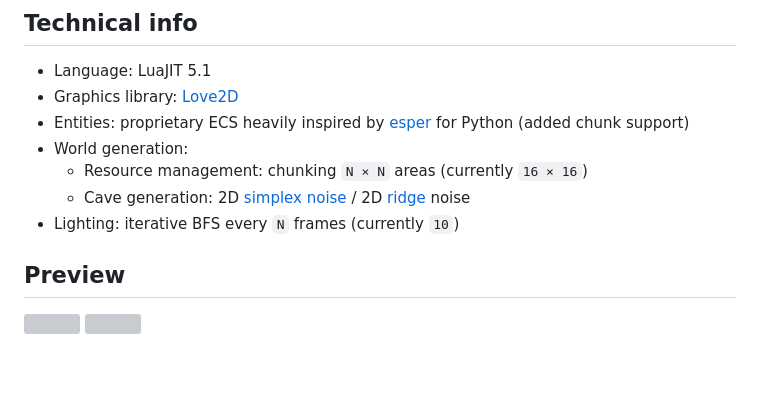
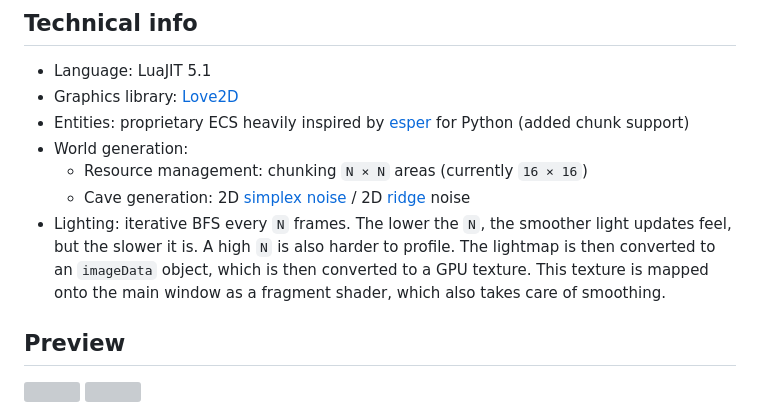
Before and after one commit to LMCuber/BlocksReloaded, a Markdown page: README.md, the part around the change. Rendered like a GitHub page; blank space fills up the shorter version; grey boxes are pictures that could not be loaded.

```diff
--- a/README.md
+++ b/README.md
@@ -8,7 +8,7 @@ is a game
 - World generation:
     - Resource management: chunking `N × N` areas (currently `16 × 16`)
     - Cave generation: 2D [simplex noise](https://en.wikipedia.org/wiki/Simplex_noise) / 2D [ridge](https://stackoverflow.com/questions/36796829/procedural-terrain-with-ridged-fractal-noise) noise
-- Lighting: iterative BFS every `N` frames (currently `10`)
+- Lighting: iterative BFS every `N` frames. The lower the `N`, the smoother light updates feel, but the slower it is. A high `N` is also harder to profile. The lightmap is then converted to an `imageData` object, which is then converted to a GPU texture. This texture is mapped onto the main window as a fragment shader, which also takes care of smoothing.
 
 ## Preview
 <img src="previews/overworld.png" width="900" />
```
Also changed, not shown: res/perlin.png (added), 14 other files.
